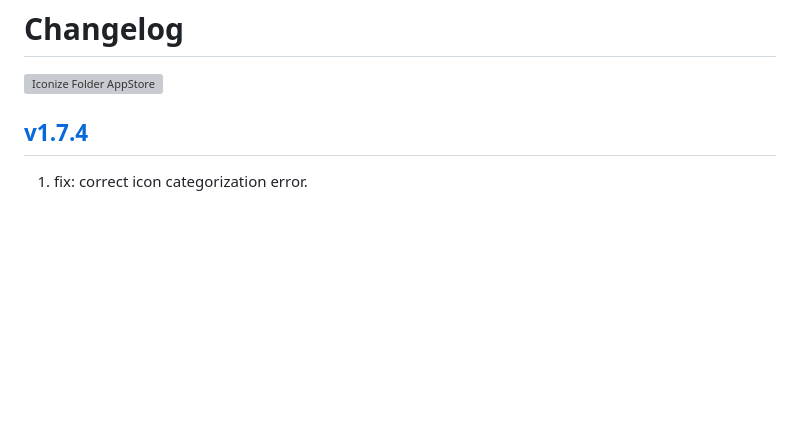
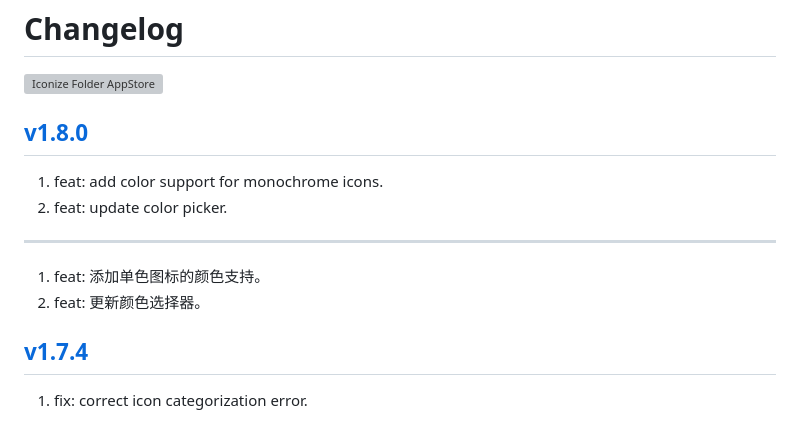
Before and after one commit to jaywcjlove/IconizeFolder, a Markdown page: CHANGELOG.md, the part around the change. GitHub-like rendering; blank space fills up the shorter version; grey boxes are pictures that could not be loaded.

Commit message:
released v1.8.0

```diff
--- a/CHANGELOG.md
+++ b/CHANGELOG.md
@@ -4,6 +4,16 @@ Changelog
 <a target="_blank" href="https://apps.apple.com/app/iconize-folder/id6478772538" title="Iconize Folder for macOS">
   <img alt="Iconize Folder AppStore" src="https://jaywcjlove.github.io/sb/download/macos.svg" height="51">
 </a>
+
+## [v1.8.0](https://github.com/jaywcjlove/IconizeFolder/releases/tag/v1.8.0)
+
+1. feat: add color support for monochrome icons.
+2. feat: update color picker.
+
+---
+
+1. feat: 添加单色图标的颜色支持。
+2. feat: 更新颜色选择器。
 
 ## [v1.7.4](https://github.com/jaywcjlove/IconizeFolder/releases/tag/v1.7.4)
 
```
